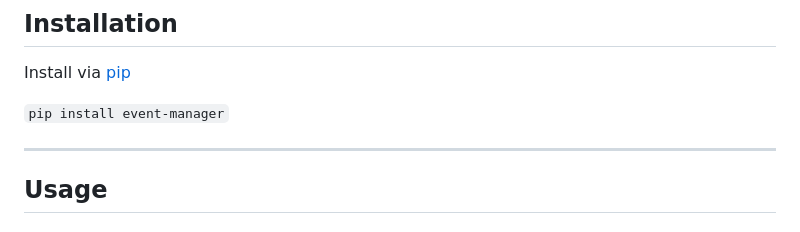
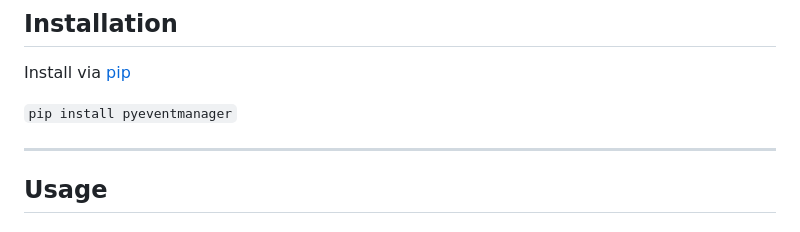
Before and after one commit to JeordyR/PyEventManager, a Markdown page: README.md, the part around the change. Rendered like a GitHub page.

Commit message:
chore: Update readme

```diff
--- a/README.md
+++ b/README.md
@@ -34,7 +34,7 @@ For each listener type, there are multiple execution options determining how the
 
 Install via [pip](https://pypi.python.org/pypi/pyeventmanager)
 
-`pip install event-manager`
+`pip install pyeventmanager`
 
 ---
 
```
